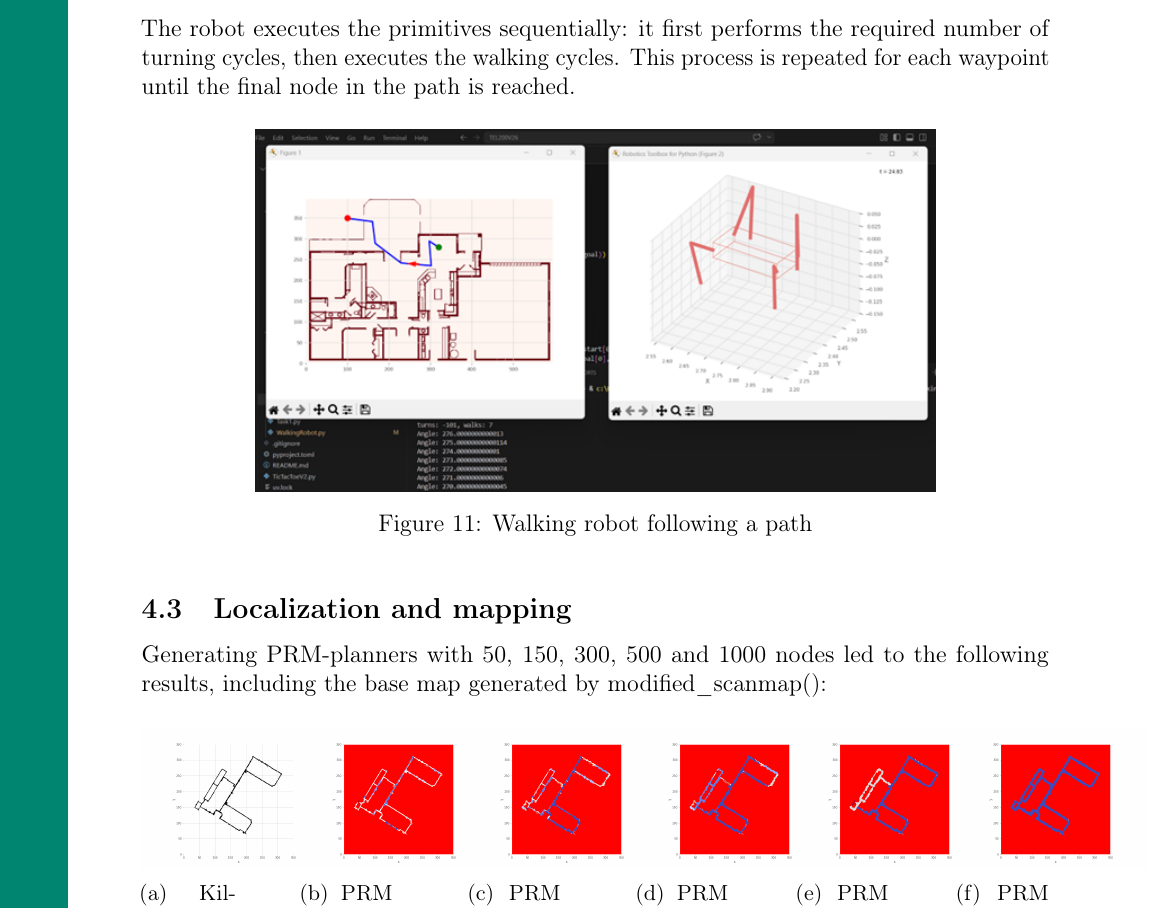
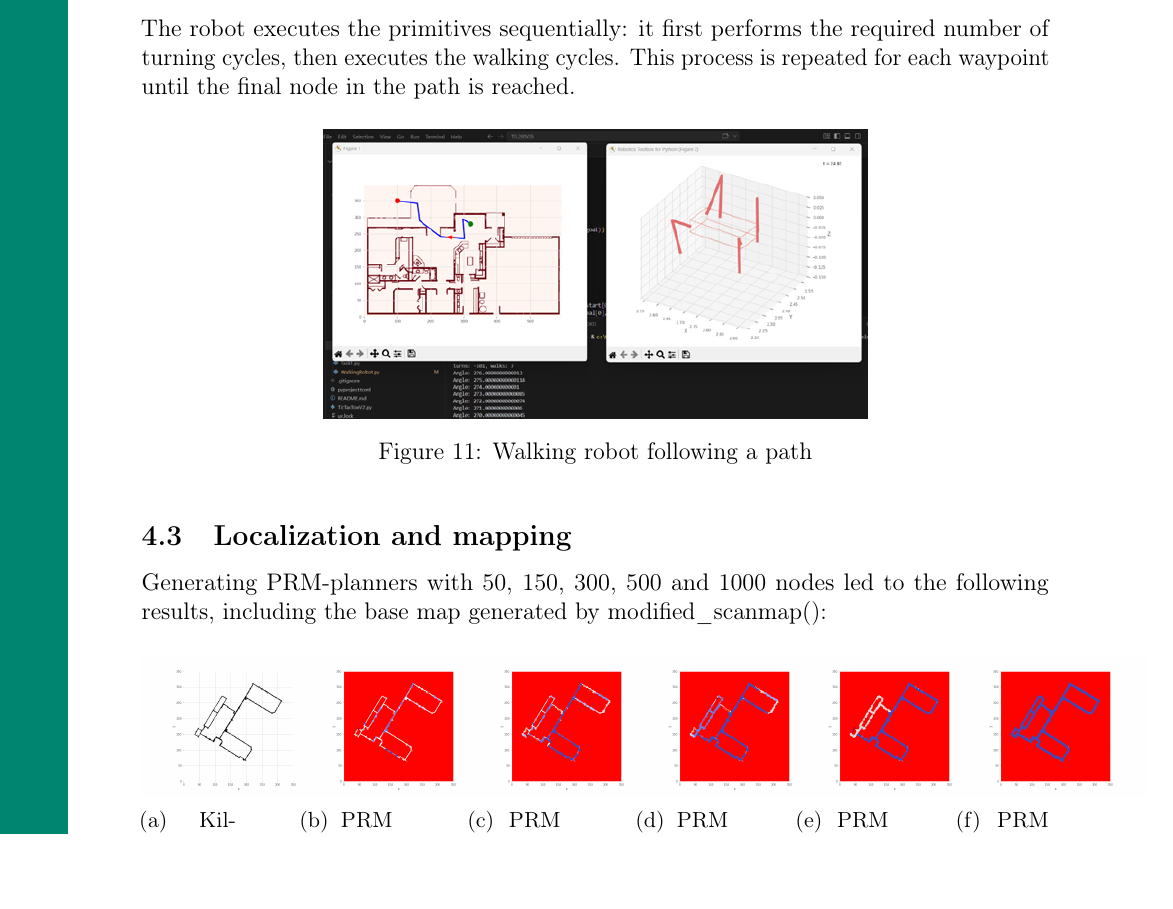
Before and after one commit to RealHaakon/TEL200V26, a LaTeX document (ReportWalkingRobot/report.tex): part of page 9 of 11, cut so that both start at the same text. Compiled offline with pdfLaTeX.

Commit message:
Reduced figure size 11

```diff
--- a/ReportWalkingRobot/report.tex
+++ b/ReportWalkingRobot/report.tex
@@ -498,7 +498,7 @@ path is reached.
 
 \begin{figure}[H]
     \centering
-    \includegraphics[width=12cm]{images/PathFollowing.png}
+    \includegraphics[width=.6\textwidth]{images/PathFollowing.png}
     \caption{Walking robot following a path}
 \end{figure}
 
```
Also changed, not shown: ReportWalkingRobot/report.pdf.
